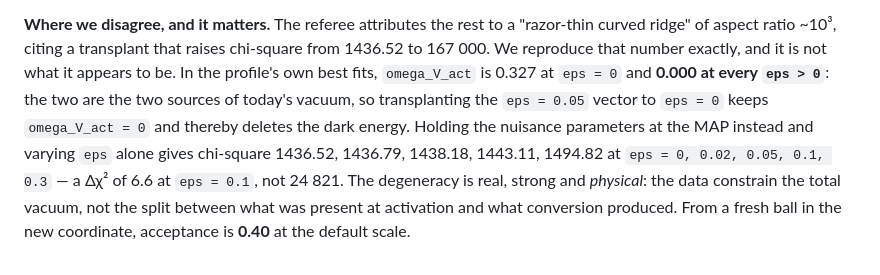
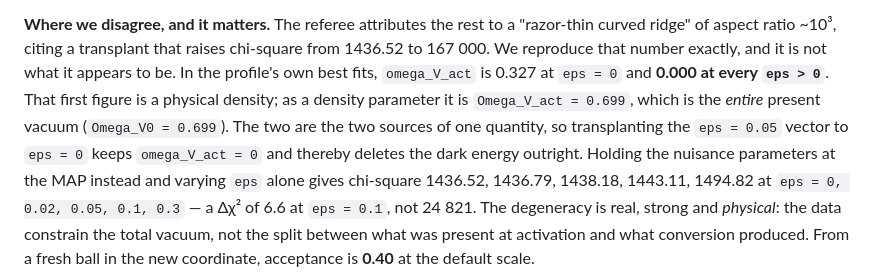
Before and after one commit to satisfymath/rg-ns, a Markdown page: docs/review/RESPONSE_r2.md, the part around the change. Drawn GitHub-style.

Commit message:
Match the response document to the corrected density
Co-Authored-By: Claude Opus 5 (1M context) <noreply@anthropic.com>
Claude-Session: https://claude.ai/code/session_01LSaoSxSXggvkhQrCBJ1Mfs

```diff
--- a/docs/review/RESPONSE_r2.md
+++ b/docs/review/RESPONSE_r2.md
@@ -33,9 +33,11 @@ back uniform. Invalid proposals fall from 57.1% to zero.
 "razor-thin curved ridge" of aspect ratio ~10³, citing a transplant that raises
 chi-square from 1436.52 to 167 000. We reproduce that number exactly, and it is
 not what it appears to be. In the profile's own best fits, `omega_V_act` is
-0.327 at `eps = 0` and **0.000 at every `eps > 0`**: the two are the two
-sources of today's vacuum, so transplanting the `eps = 0.05` vector to
-`eps = 0` keeps `omega_V_act = 0` and thereby deletes the dark energy. Holding
+0.327 at `eps = 0` and **0.000 at every `eps > 0`**. That first figure is a
+physical density; as a density parameter it is `Omega_V_act = 0.699`, which is
+the *entire* present vacuum (`Omega_V0 = 0.699`). The two are the two sources
+of one quantity, so transplanting the `eps = 0.05` vector to `eps = 0` keeps
+`omega_V_act = 0` and thereby deletes the dark energy outright. Holding
 the nuisance parameters at the MAP instead and varying `eps` alone gives
 chi-square 1436.52, 1436.79, 1438.18, 1443.11, 1494.82 at
 `eps = 0, 0.02, 0.05, 0.1, 0.3` — a Δχ² of 6.6 at `eps = 0.1`, not 24 821. The
```
Also changed, not shown: docs/review/referee_E_claims.md (+5 -0 lines).
